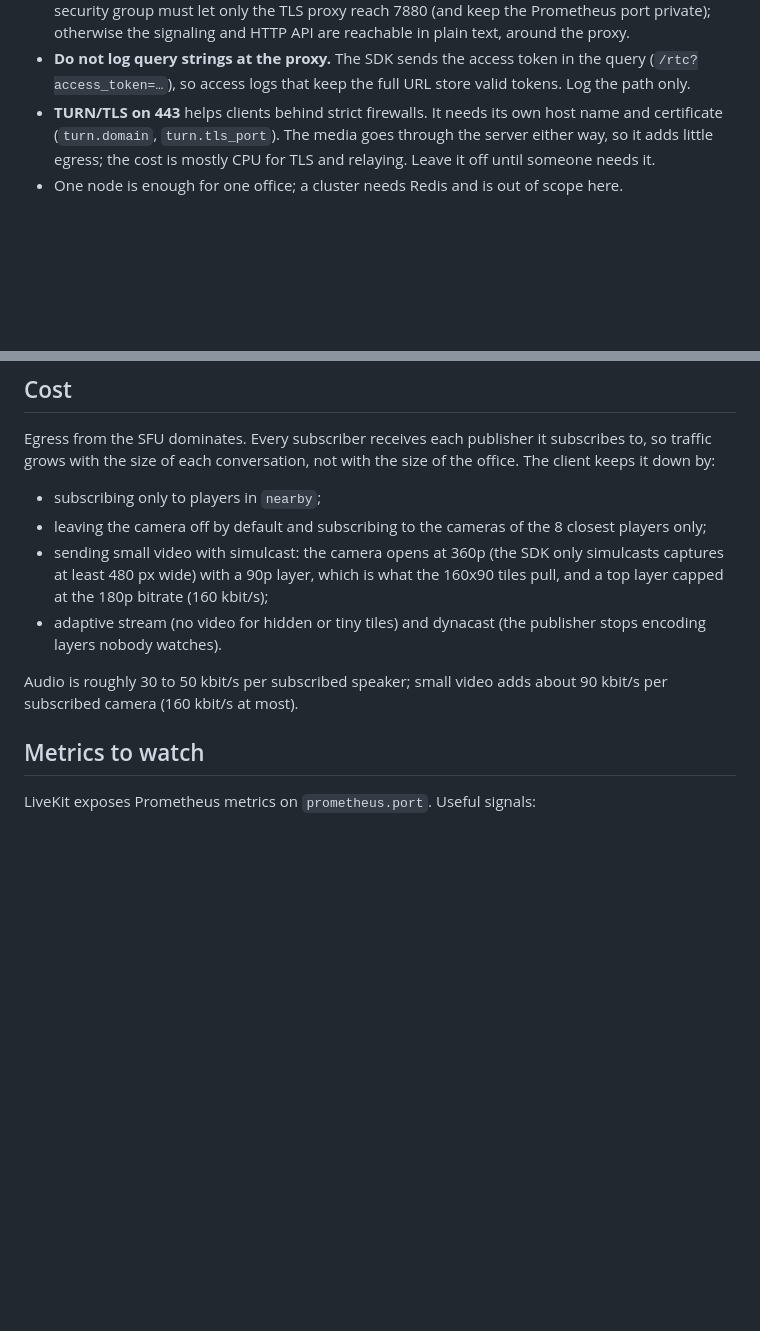
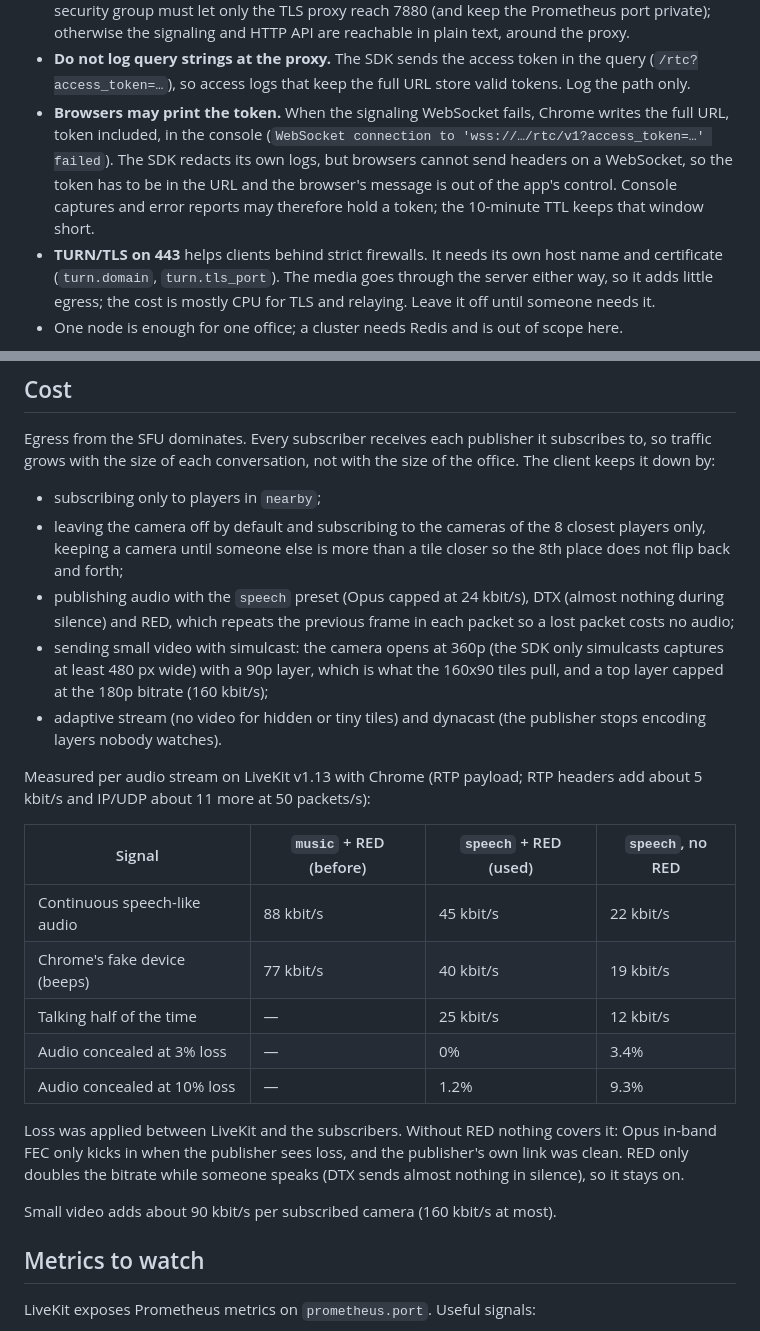
Before and after one commit to victoroliveirabarros/vb-office-32, a Markdown page: docs/livekit.md, 2 parts joined by grey strips. Drawn GitHub-style; blank space fills up the shorter version.

Commit message:
docs: document measured audio bitrate and token exposure in browser logs

```diff
--- a/docs/livekit.md
+++ b/docs/livekit.md
@@ -77,6 +77,13 @@ LiveKit needs a stable public IP that browsers reach directly:
 - **Do not log query strings at the proxy.** The SDK sends the access token
   in the query (`/rtc?access_token=…`), so access logs that keep the full
   URL store valid tokens. Log the path only.
+- **Browsers may print the token.** When the signaling WebSocket fails,
+  Chrome writes the full URL, token included, in the console (`WebSocket
+  connection to 'wss://…/rtc/v1?access_token=…' failed`). The SDK redacts
+  its own logs, but browsers cannot send headers on a WebSocket, so the
+  token has to be in the URL and the browser's message is out of the app's
+  control. Console captures and error reports may therefore hold a token;
+  the 10-minute TTL keeps that window short.
 - **TURN/TLS on 443** helps clients behind strict firewalls. It needs its
   own host name and certificate (`turn.domain`, `turn.tls_port`). The media
   goes through the server either way, so it adds little egress; the cost is
@@ -124,7 +131,11 @@ with the size of the office. The client keeps it down by:
 
 - subscribing only to players in `nearby`;
 - leaving the camera off by default and subscribing to the cameras of the
-  8 closest players only;
+  8 closest players only, keeping a camera until someone else is more than
+  a tile closer so the 8th place does not flip back and forth;
+- publishing audio with the `speech` preset (Opus capped at 24 kbit/s),
+  DTX (almost nothing during silence) and RED, which repeats the previous
+  frame in each packet so a lost packet costs no audio;
 - sending small video with simulcast: the camera opens at 360p (the SDK
   only simulcasts captures at least 480 px wide) with a 90p layer, which is
   what the 160x90 tiles pull, and a top layer capped at the 180p bitrate
@@ -132,8 +143,24 @@ with the size of the office. The client keeps it down by:
 - adaptive stream (no video for hidden or tiny tiles) and dynacast (the
   publisher stops encoding layers nobody watches).
 
-Audio is roughly 30 to 50 kbit/s per subscribed speaker; small video adds
-about 90 kbit/s per subscribed camera (160 kbit/s at most).
+Measured per audio stream on LiveKit v1.13 with Chrome (RTP payload; RTP
+headers add about 5 kbit/s and IP/UDP about 11 more at 50 packets/s):
+
+| Signal | `music` + RED (before) | `speech` + RED (used) | `speech`, no RED |
+|---|---|---|---|
+| Continuous speech-like audio | 88 kbit/s | 45 kbit/s | 22 kbit/s |
+| Chrome's fake device (beeps) | 77 kbit/s | 40 kbit/s | 19 kbit/s |
+| Talking half of the time | — | 25 kbit/s | 12 kbit/s |
+| Audio concealed at 3% loss | — | 0% | 3.4% |
+| Audio concealed at 10% loss | — | 1.2% | 9.3% |
+
+Loss was applied between LiveKit and the subscribers. Without RED nothing
+covers it: Opus in-band FEC only kicks in when the publisher sees loss, and
+the publisher's own link was clean. RED only doubles the bitrate while
+someone speaks (DTX sends almost nothing in silence), so it stays on.
+
+Small video adds about 90 kbit/s per subscribed camera (160 kbit/s at
+most).
 
 ## Metrics to watch
 
```
Also changed, not shown: specs/phase3.md (+1 -0 lines).
